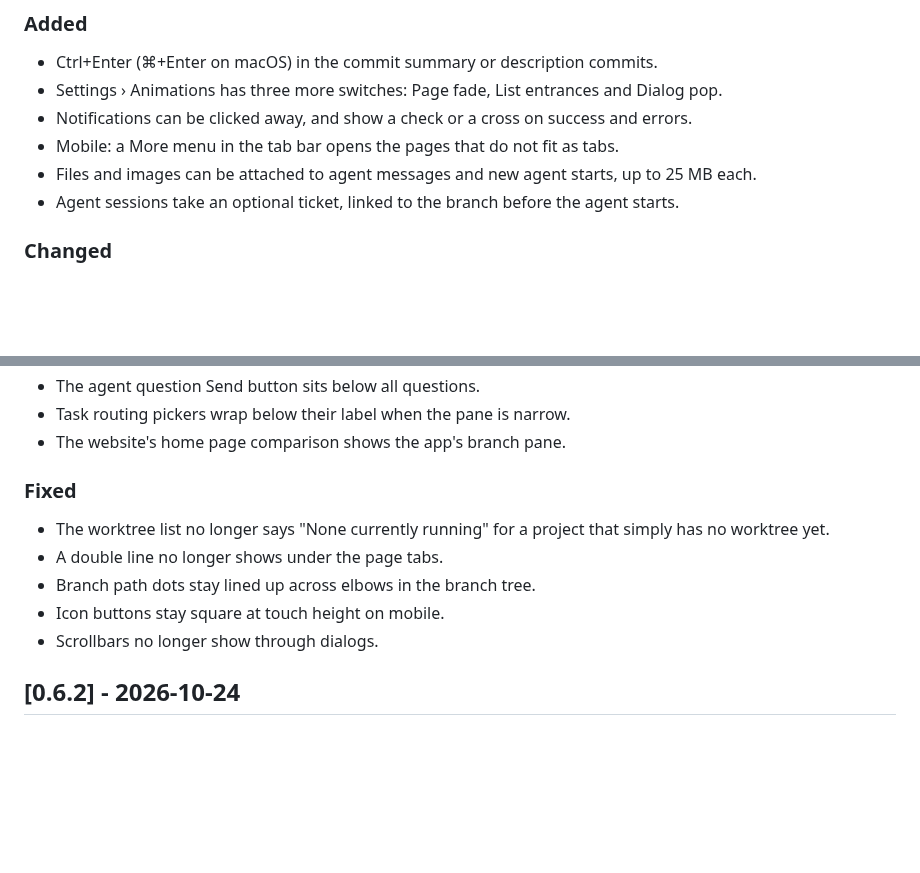
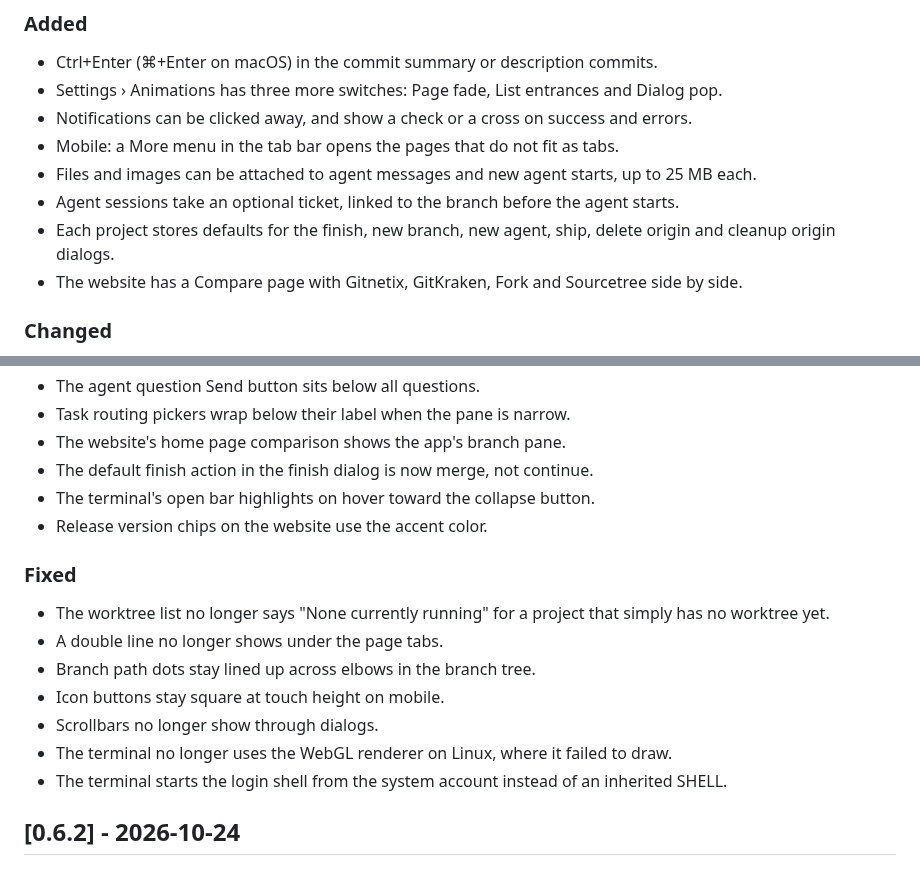
Before and after one commit to t1gu1/Gitnetix, a Markdown page: CHANGELOG.md, 2 parts joined by grey strips. Rendered like a GitHub page; blank space fills up the shorter version.

Commit message:
docs(changelog): add changes from release/0.7.0

```diff
--- a/CHANGELOG.md
+++ b/CHANGELOG.md
@@ -18,6 +18,8 @@ release notes and the in-app update prompt.
 - Mobile: a More menu in the tab bar opens the pages that do not fit as tabs.
 - Files and images can be attached to agent messages and new agent starts, up to 25 MB each.
 - Agent sessions take an optional ticket, linked to the branch before the agent starts.
+- Each project stores defaults for the finish, new branch, new agent, ship, delete origin and cleanup origin dialogs.
+- The website has a Compare page with Gitnetix, GitKraken, Fork and Sourcetree side by side.
 
 ### Changed
 - A refreshed look across the app: softer corners, layered shadows on menus and dialogs, an accent halo on focused fields, thin scrollbars, and buttons that ease into their hover and give a little when pressed.
@@ -36,6 +38,9 @@ release notes and the in-app update prompt.
 - The agent question Send button sits below all questions.
 - Task routing pickers wrap below their label when the pane is narrow.
 - The website's home page comparison shows the app's branch pane.
+- The default finish action in the finish dialog is now merge, not continue.
+- The terminal's open bar highlights on hover toward the collapse button.
+- Release version chips on the website use the accent color.
 
 ### Fixed
 - The worktree list no longer says "None currently running" for a project that simply has no worktree yet.
@@ -43,6 +48,8 @@ release notes and the in-app update prompt.
 - Branch path dots stay lined up across elbows in the branch tree.
 - Icon buttons stay square at touch height on mobile.
 - Scrollbars no longer show through dialogs.
+- The terminal no longer uses the WebGL renderer on Linux, where it failed to draw.
+- The terminal starts the login shell from the system account instead of an inherited SHELL.
 
 ## [0.6.2] - 2026-10-24
 
```
